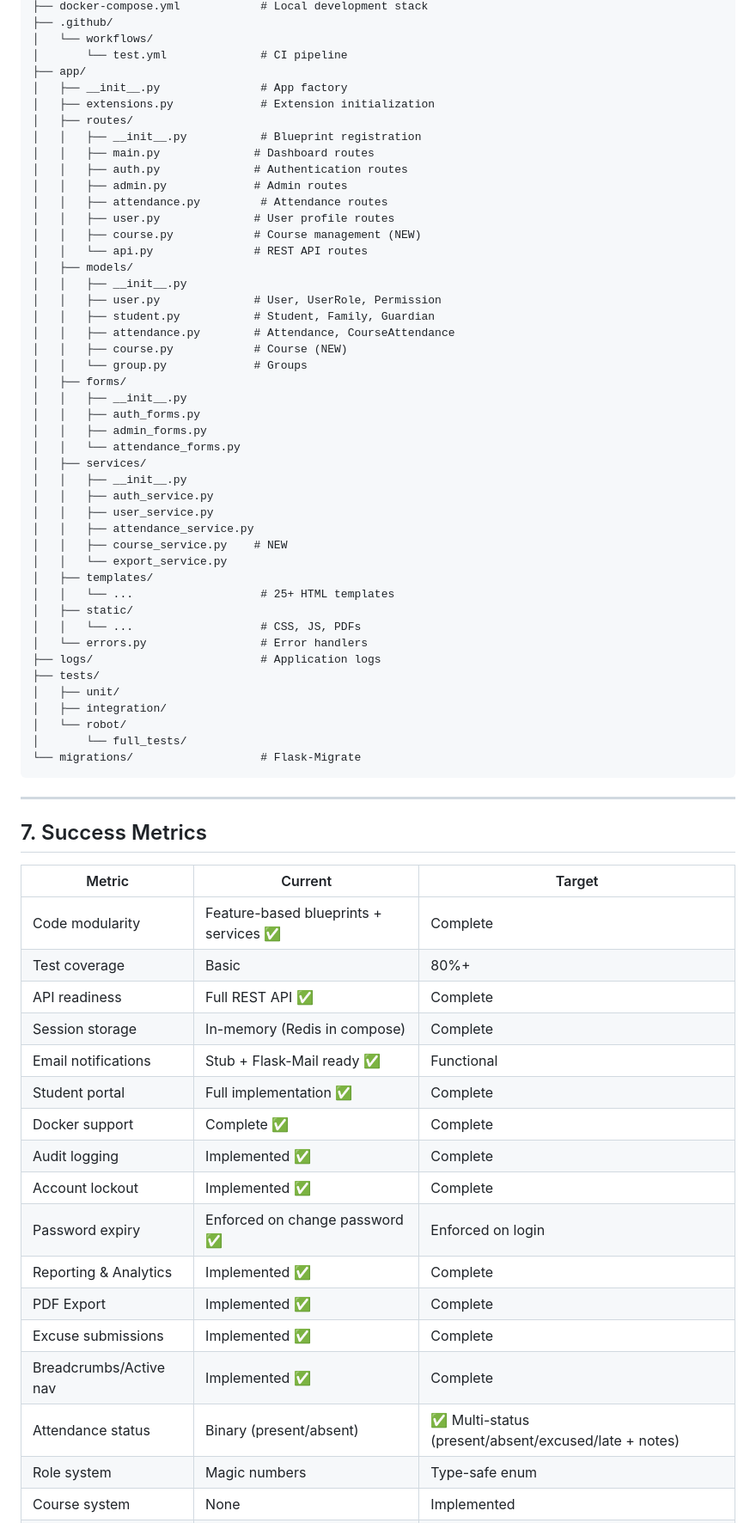
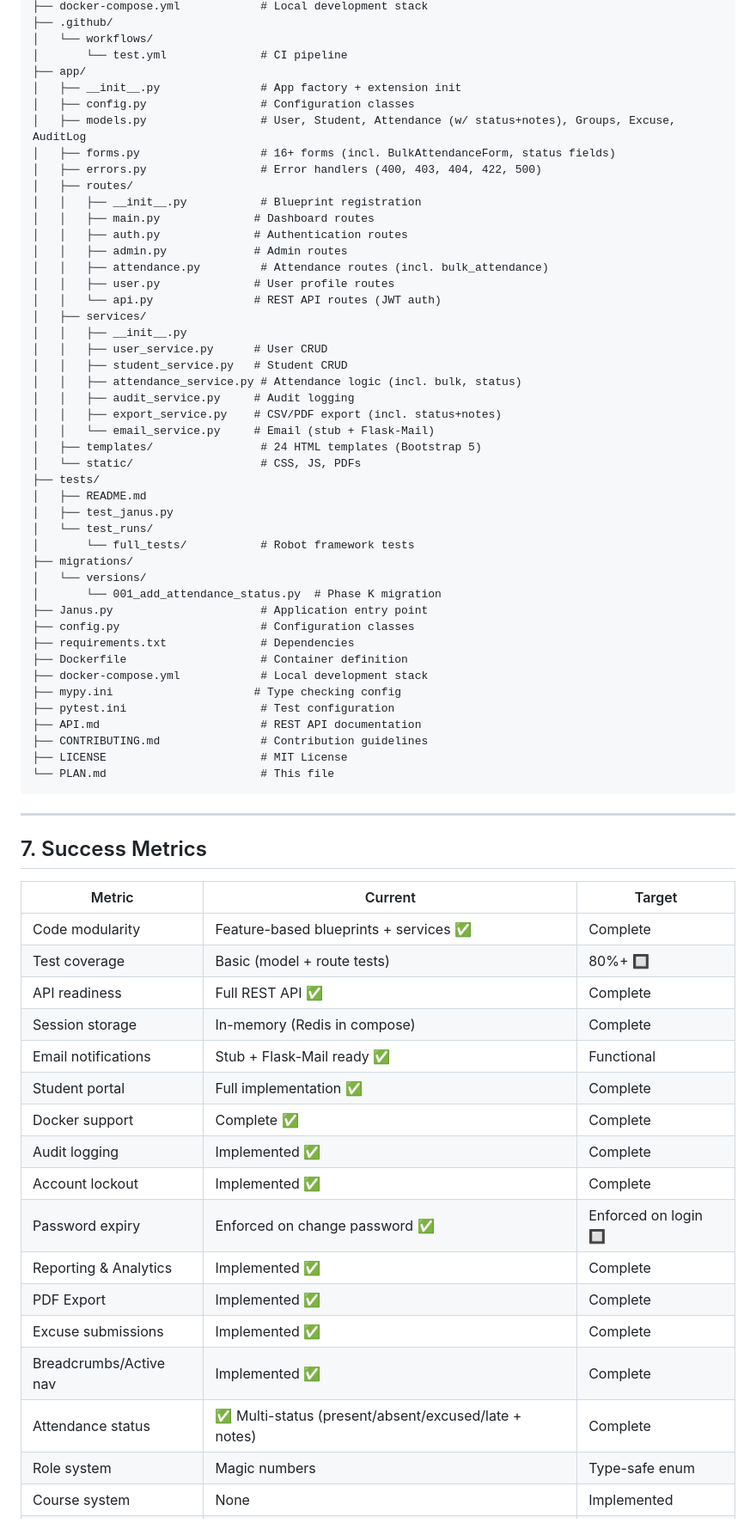
Before and after one commit to ollikurki/Janus, a Markdown page: PLAN.md, the part around one of its changes. Shown at 86% size. Rendered like a GitHub page.

````diff
--- a/PLAN.md
+++ b/PLAN.md
@@ -403,48 +424,48 @@ Janus/
 │   └── workflows/
 │       └── test.yml              # CI pipeline
 ├── app/
-│   ├── __init__.py               # App factory
-│   ├── extensions.py             # Extension initialization
+│   ├── __init__.py               # App factory + extension init
+│   ├── config.py                 # Configuration classes
+│   ├── models.py                 # User, Student, Attendance (w/ status+notes), Groups, Excuse, AuditLog
+│   ├── forms.py                  # 16+ forms (incl. BulkAttendanceForm, status fields)
+│   ├── errors.py                 # Error handlers (400, 403, 404, 422, 500)
 │   ├── routes/
 │   │   ├── __init__.py           # Blueprint registration
 │   │   ├── main.py              # Dashboard routes
 │   │   ├── auth.py              # Authentication routes
 │   │   ├── admin.py             # Admin routes
-│   │   ├── attendance.py         # Attendance routes
+│   │   ├── attendance.py         # Attendance routes (incl. bulk_attendance)
 │   │   ├── user.py              # User profile routes
-│   │   ├── course.py            # Course management (NEW)
-│   │   └── api.py               # REST API routes
-│   ├── models/
-│   │   ├── __init__.py
-│   │   ├── user.py              # User, UserRole, Permission
-│   │   ├── student.py           # Student, Family, Guardian
-│   │   ├── attendance.py        # Attendance, CourseAttendance
-│   │   ├── course.py            # Course (NEW)
-│   │   └── group.py             # Groups
-│   ├── forms/
-│   │   ├── __init__.py
-│   │   ├── auth_forms.py
-│   │   ├── admin_forms.py
-│   │   └── attendance_forms.py
+│   │   └── api.py               # REST API routes (JWT auth)
 │   ├── services/
 │   │   ├── __init__.py
-│   │   ├── auth_service.py
-│   │   ├── user_service.py
-│   │   ├── attendance_service.py
-│   │   ├── course_service.py    # NEW
-│   │   └── export_service.py
-│   ├── templates/
-│   │   └── ...                   # 25+ HTML templates
-│   ├── static/
-│   │   └── ...                   # CSS, JS, PDFs
-│   └── errors.py                 # Error handlers
-├── logs/                         # Application logs
+│   │   ├── user_service.py      # User CRUD
+│   │   ├── student_service.py   # Student CRUD
+│   │   ├── attendance_service.py # Attendance logic (incl. bulk, status)
+│   │   ├── audit_service.py     # Audit logging
+│   │   ├── export_service.py    # CSV/PDF export (incl. status+notes)
+│   │   └── email_service.py     # Email (stub + Flask-Mail)
+│   ├── templates/                # 24 HTML templates (Bootstrap 5)
+│   └── static/                   # CSS, JS, PDFs
 ├── tests/
-│   ├── unit/
-│   ├── integration/
-│   └── robot/
-│       └── full_tests/
-└── migrations/                   # Flask-Migrate
+│   ├── README.md
+│   ├── test_janus.py
+│   └── test_runs/
+│       └── full_tests/           # Robot framework tests
+├── migrations/
+│   └── versions/
+│       └── 001_add_attendance_status.py  # Phase K migration
+├── Janus.py                      # Application entry point
+├── config.py                     # Configuration classes
+├── requirements.txt              # Dependencies
+├── Dockerfile                    # Container definition
+├── docker-compose.yml            # Local development stack
+├── mypy.ini                     # Type checking config
+├── pytest.ini                    # Test configuration
+├── API.md                        # REST API documentation
+├── CONTRIBUTING.md               # Contribution guidelines
+├── LICENSE                       # MIT License
+└── PLAN.md                       # This file
 ```
 
 ---
@@ -454,7 +475,7 @@ Janus/
 | Metric | Current | Target |
 |--------|---------|--------|
 | Code modularity | Feature-based blueprints + services ✅ | Complete |
-| Test coverage | Basic | 80%+ |
+| Test coverage | Basic (model + route tests) | 80%+ 🔲 |
 | API readiness | Full REST API ✅ | Complete |
 | Session storage | In-memory (Redis in compose) | Complete |
 | Email notifications | Stub + Flask-Mail ready ✅ | Functional |
@@ -462,12 +483,12 @@ Janus/
 | Docker support | Complete ✅ | Complete |
 | Audit logging | Implemented ✅ | Complete |
 | Account lockout | Implemented ✅ | Complete |
-| Password expiry | Enforced on change password ✅ | Enforced on login |
+| Password expiry | Enforced on change password ✅ | Enforced on login 🔲 |
 | Reporting & Analytics | Implemented ✅ | Complete |
 | PDF Export | Implemented ✅ | Complete |
 | Excuse submissions | Implemented ✅ | Complete |
 | Breadcrumbs/Active nav | Implemented ✅ | Complete |
-| Attendance status | Binary (present/absent) | ✅ Multi-status (present/absent/excused/late + notes) |
+| Attendance status | ✅ Multi-status (present/absent/excused/late + notes) | Complete |
 | Role system | Magic numbers | Type-safe enum |
 | Course system | None | Implemented |
 | Parent accounts | None | Implemented |
````
Also changed, not shown: other parts of PLAN.md (+52 -31 lines).
